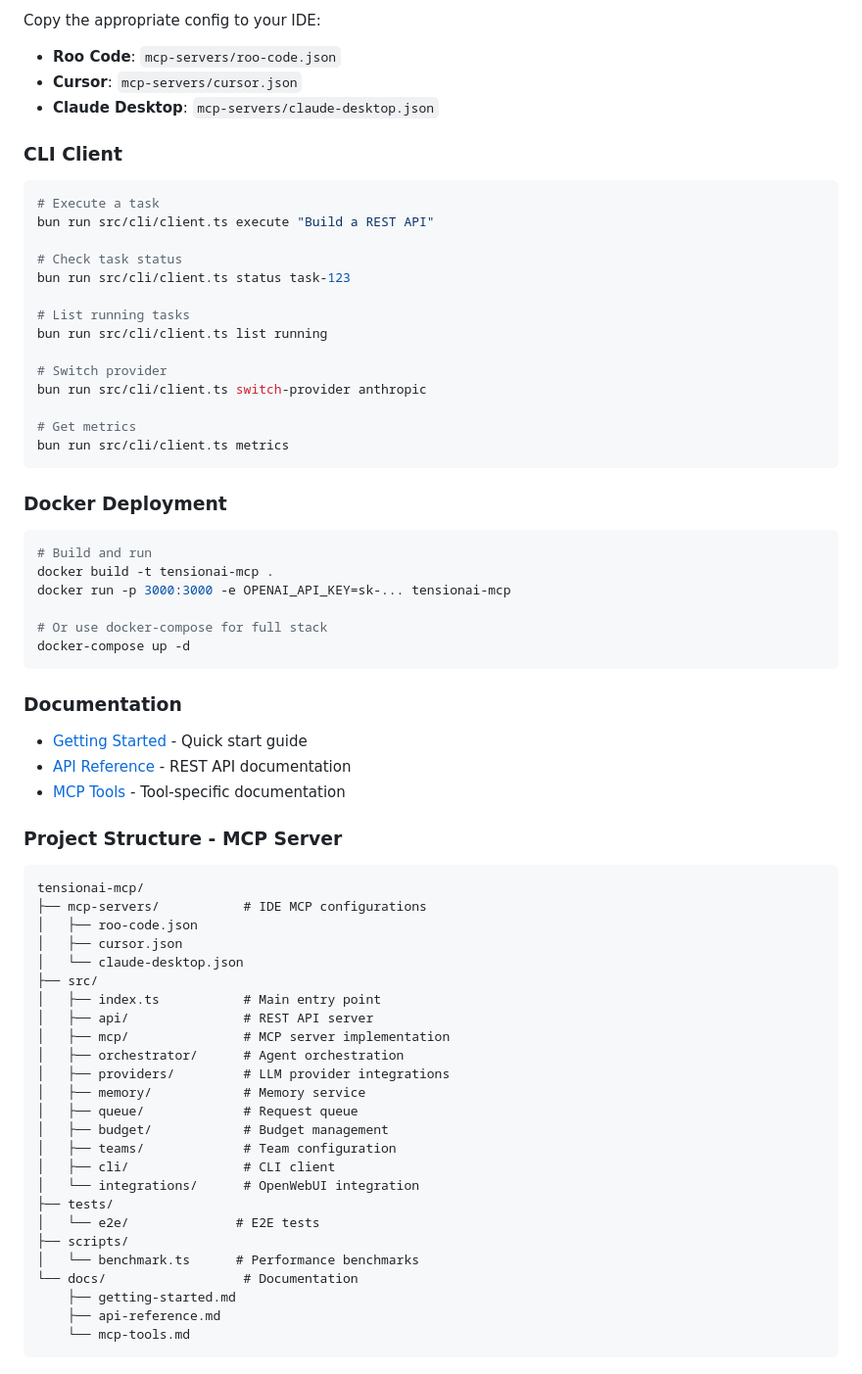
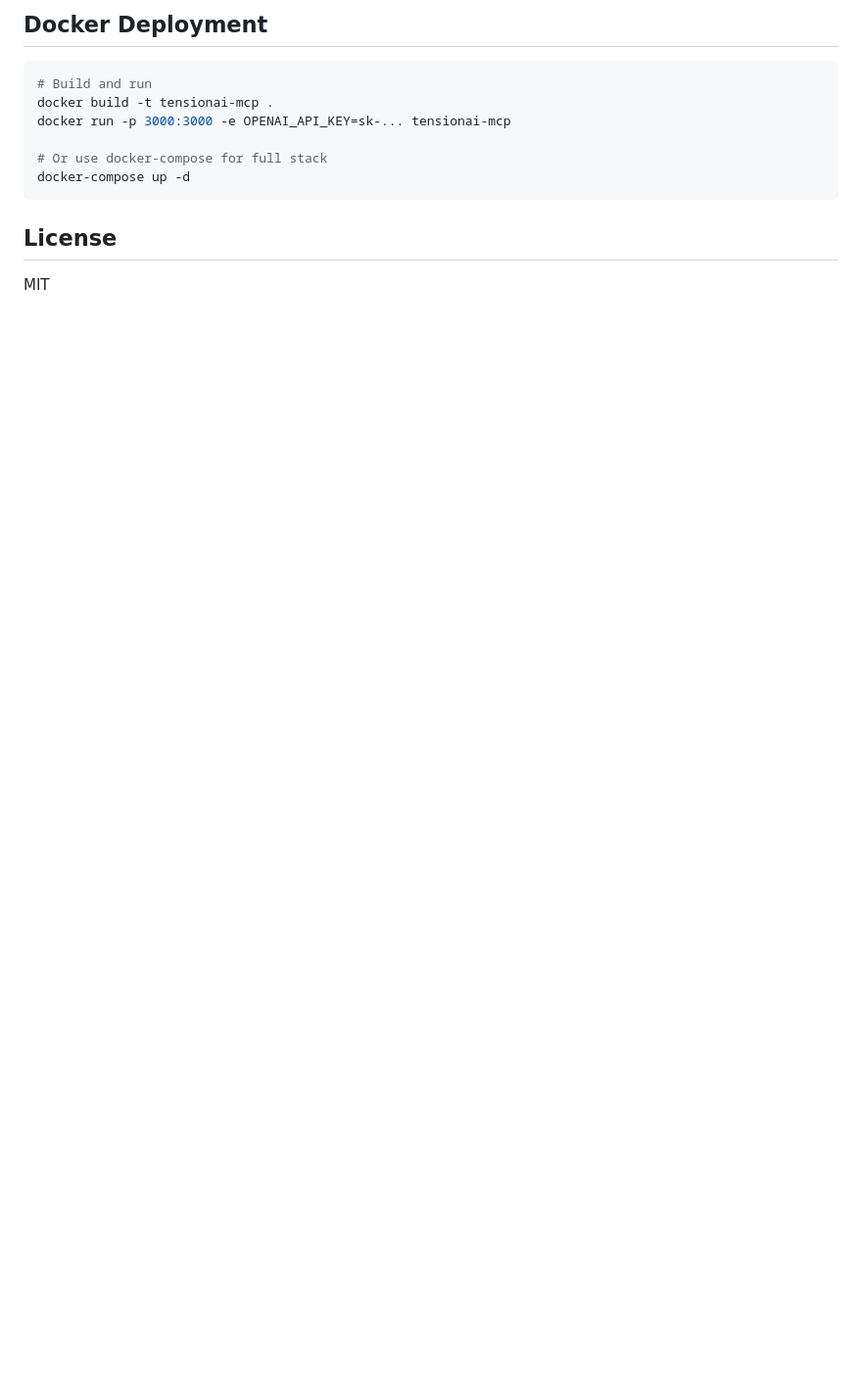
Before and after one commit to Press-1-for-AI/tensionai-mcp, a Markdown page: README.md, the part around one of its changes. Shown at 98% size. Drawn GitHub-style; blank space fills up the shorter version.

````diff
--- a/README.md
+++ b/README.md
@@ -235,29 +194,4 @@ bun run dev
-Copy the appropriate config to your IDE:
-
-- **Roo Code**: `mcp-servers/roo-code.json`
-- **Cursor**: `mcp-servers/cursor.json`
-- **Claude Desktop**: `mcp-servers/claude-desktop.json`
-
-### CLI Client
-
-```bash
-# Execute a task
-bun run src/cli/client.ts execute "Build a REST API"
-
-# Check task status
-bun run src/cli/client.ts status task-123
-
-# List running tasks
-bun run src/cli/client.ts list running
-
-# Switch provider
-bun run src/cli/client.ts switch-provider anthropic
-
-# Get metrics
-bun run src/cli/client.ts metrics
-```
-
-### Docker Deployment
+## Docker Deployment
 
 ```bash
 # Build and run
@@ -268,38 +202,6 @@ docker run -p 3000:3000 -e OPENAI_API_KEY=sk-... tensionai-mcp
 docker-compose up -d
 ```
 
-### Documentation
+## License
 
-- [Getting Started](docs/getting-started.md) - Quick start guide
-- [API Reference](docs/api-reference.md) - REST API documentation
-- [MCP Tools](docs/mcp-tools.md) - Tool-specific documentation
-
-### Project Structure - MCP Server
-
-```
-tensionai-mcp/
-├── mcp-servers/           # IDE MCP configurations
-│   ├── roo-code.json
-│   ├── cursor.json
-│   └── claude-desktop.json
-├── src/
-│   ├── index.ts           # Main entry point
-│   ├── api/               # REST API server
-│   ├── mcp/               # MCP server implementation
-│   ├── orchestrator/      # Agent orchestration
-│   ├── providers/         # LLM provider integrations
-│   ├── memory/            # Memory service
-│   ├── queue/             # Request queue
-│   ├── budget/            # Budget management
-│   ├── teams/             # Team configuration
-│   ├── cli/               # CLI client
-│   └── integrations/      # OpenWebUI integration
-├── tests/
-│   └── e2e/              # E2E tests
-├── scripts/
-│   └── benchmark.ts      # Performance benchmarks
-└── docs/                  # Documentation
-    ├── getting-started.md
-    ├── api-reference.md
-    └── mcp-tools.md
-```
+MIT
````
Also changed, not shown: other parts of README.md (+84 -125 lines), docs/getting-started.md (+18 -1 lines), docs/usage.md (+4 -4 lines).
